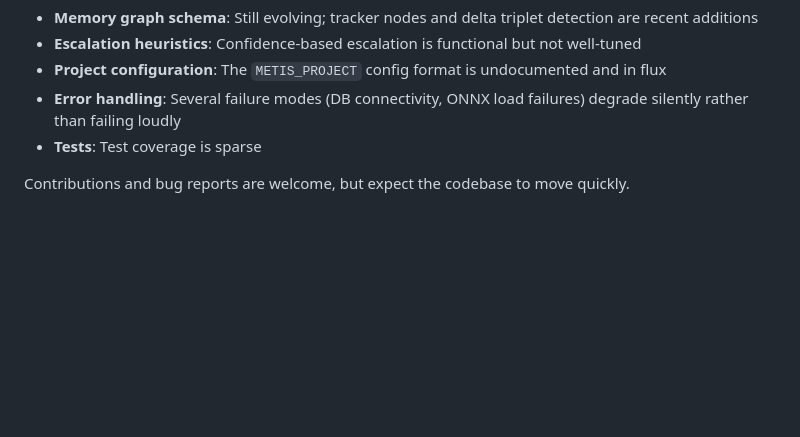
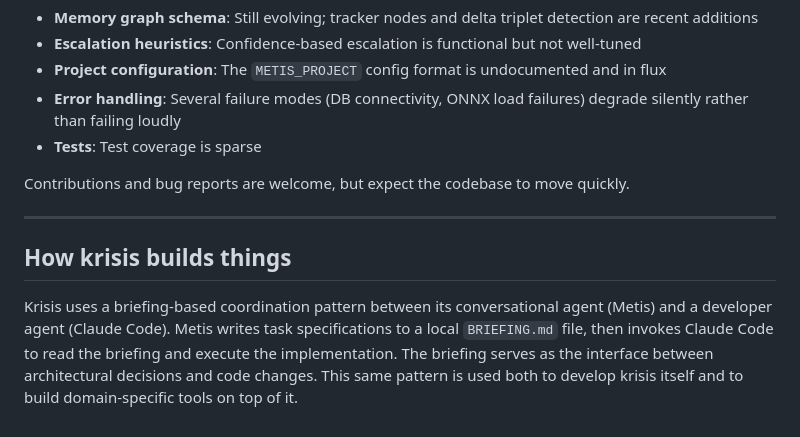
Before and after one commit to eikos-ai/krisis, a Markdown page: README.md, the part around the change. Rendered like a GitHub page; blank space fills up the shorter version.

Commit message:
Add coordination pattern section to README

```diff
--- a/README.md
+++ b/README.md
@@ -197,3 +197,9 @@ Krisis is early-stage software. The core loop — chat, memory retrieval, tool u
 - **Tests**: Test coverage is sparse
 
 Contributions and bug reports are welcome, but expect the codebase to move quickly.
+
+---
+
+## How krisis builds things
+
+Krisis uses a briefing-based coordination pattern between its conversational agent (Metis) and a developer agent (Claude Code). Metis writes task specifications to a local `BRIEFING.md` file, then invokes Claude Code to read the briefing and execute the implementation. The briefing serves as the interface between architectural decisions and code changes. This same pattern is used both to develop krisis itself and to build domain-specific tools on top of it.
```
